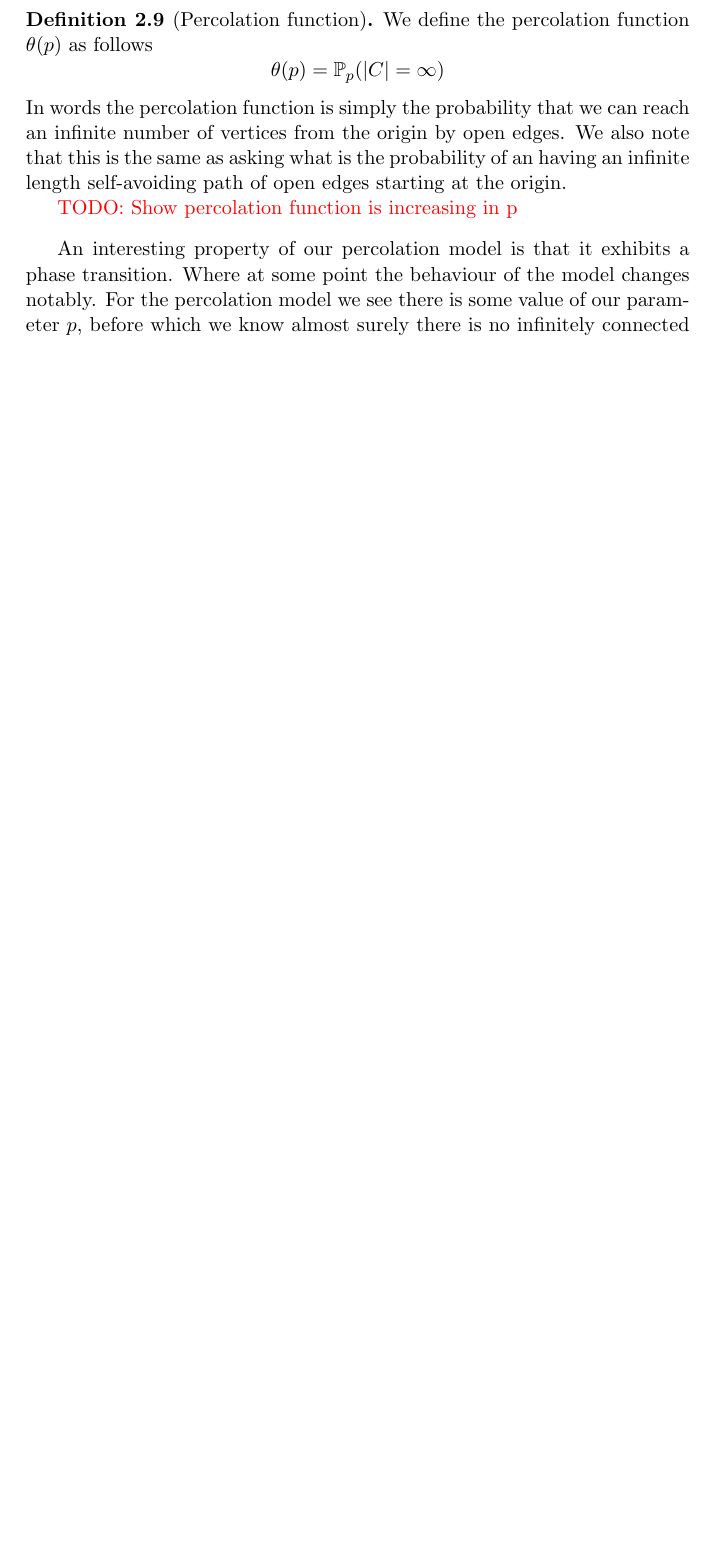
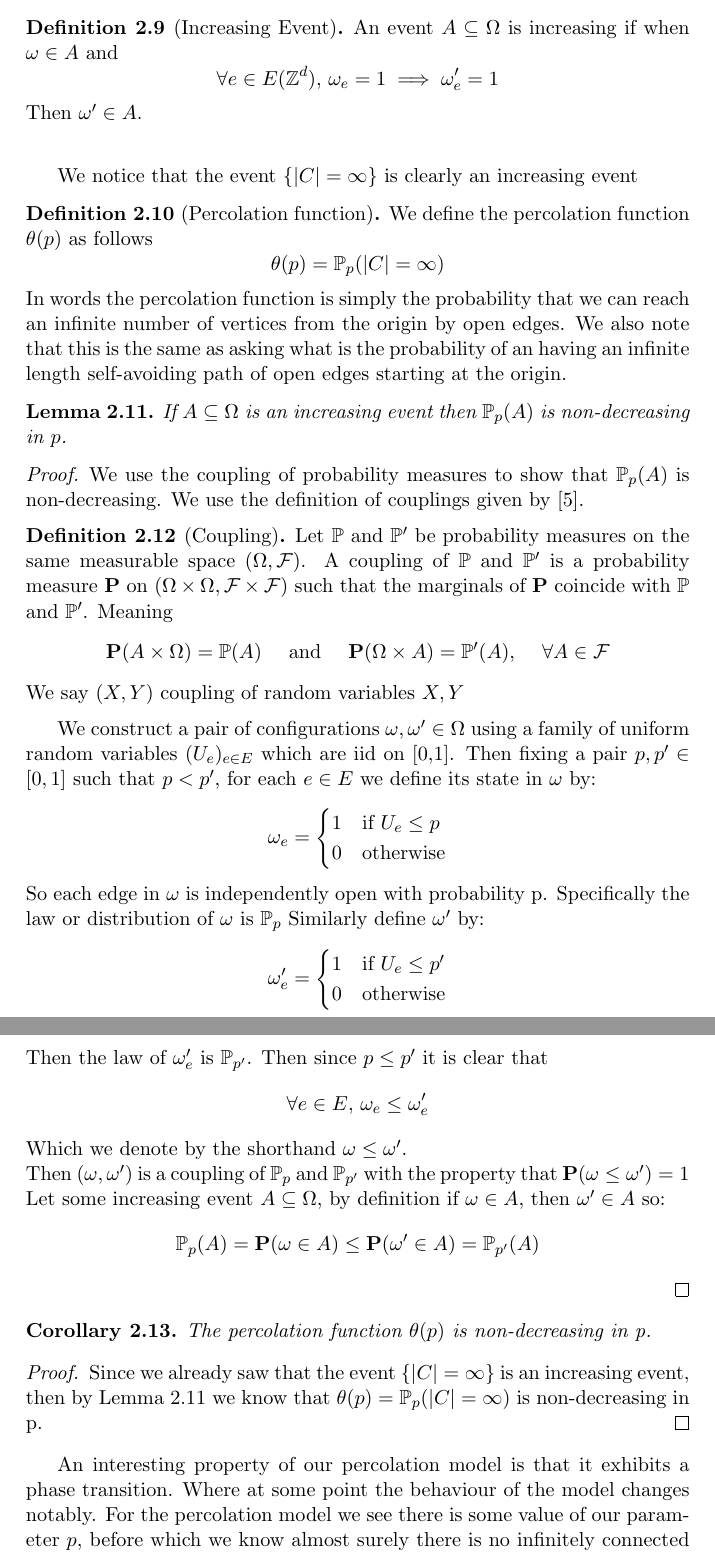
Before and after one commit to JonathanMarriott/percolation-project, a LaTeX document (percolation.tex): part of page 5 of 8 before the commit and two parts of pages 5 and 6 of 9 after it, the two joined at a grey line, cut at the place of the change, the shorter picture padded with empty space. Compiled offline with pdfLaTeX.

Commit message:
Showing the percolation function is non decreasing

```diff
--- a/percolation.tex
+++ b/percolation.tex
@@ -208,3 +212,10 @@ We now lay out some definitions specific for percolation.
+\begin{definition}[Increasing Event]
+	An event $ A \subseteq \Omega$ is increasing if when $\omega \in A$ and
+	$$\forall e \in E(\ints^d) \text{, } \omega_e = 1 \implies \omega'_e = 1$$
+	Then $\omega' \in A$. \\
+	\end{definition}
+
+	We notice that the event $\{|C| = \infty\}$ is clearly an increasing event
 
 \begin{definition}[Percolation function]{
 	We define the percolation function $\theta(p)$ as follows
@@ -213,7 +224,50 @@ We now lay out some definitions specific for percolation.
 	We also note that this is the same as asking what is the probability of an having an infinite length self-avoiding path of open edges starting at the origin.
 }
 
-{\color{red}{TODO: Show percolation function is increasing in p}}
+\begin{lemma} \label{incEventlemma}
+	If $A \subseteq \Omega$ is an increasing event then $\prob(A)$ is non-decreasing in $p$.
+\end{lemma}
+
+\begin{proof}
+	We use the coupling of probability measures to show that $\prob(A)$ is non-decreasing. We use the definition of couplings given by \cite{roch2015modern}.
+
+	\begin{definition}[Coupling]
+		Let $\mathbb{P}$ and $\mathbb{P}'$ be probability measures on the same measurable space $(\Omega,\mathcal{F})$.
+		A coupling of $\mathbb{P}$ and $\mathbb{P}'$ is a probability measure $\mathbf{P}$ on $(\Omega\times\Omega,\mathcal{F}\times \mathcal{F})$ such that the marginals of $\mathbf{P}$ coincide with $\mathbb{P}$ and $\mathbb{P}'$.
+		Meaning
+		$$\mathbf{P}(A \times \Omega) = \mathbb{P}(A) \quad \text{  and  } \quad \mathbf{P}(\Omega \times A) = \mathbb{P}'(A) \text{, }\quad \forall A \in \mathcal{F}$$
+		We say $(X,Y)$ coupling of random variables $X,Y$
+
+	\end{definition}
+
+	We construct a pair of configurations $\omega, \omega' \in \Omega$ using a family of uniform random variables $(U_e)_{e\in E}$ which are iid on [0,1].
+	Then fixing a pair $p,p' \in [0,1]$ such that $p < p'$, for each $e \in E$ we define its state in $\omega$ by:
+	$$\omega_e = \begin{cases}
+		1 & \text{if }U_e \leq p\\
+		0 & \text{otherwise}\\
+	\end{cases} $$
+	So each edge in $\omega$ is independently open with probability p. Specifically the law or distribution of $\omega$ is $\prob$
+	  Similarly define $\omega'$ by:
+	$$\omega'_e = \begin{cases}
+		1 & \text{if }U_e \leq p'\\
+		0 & \text{otherwise}\\
+	\end{cases} $$
+	Then the law of $\omega'_e$ is $\mathbb{P}_{p'}$. Then since $p \leq p'$ it is clear that
+	$$\forall e \in E \text{, }\omega_e \leq \omega'_e $$
+	Which we denote by the shorthand $\omega \leq \omega'$.\\
+	Then $(\omega,\omega')$ is a coupling of $\mathbb{P}_{p}$ and $\mathbb{P}_{p'}$ with the property that $\mathbf{P}(\omega \leq \omega') = 1$
+	Let some increasing event $A \subseteq \Omega$, by definition if $\omega \in A$, then $\omega' \in A$ so:
+	$$\mathbb{P}_p(A) = \mathbf{P}(\omega \in A) \leq \mathbf{P}(\omega' \in A) = \mathbb{P}_{p'}(A)$$
+
+\end{proof}
+
+\begin{corollary}
+	The percolation function $\theta(p)$ is non-decreasing in p.
+\end{corollary}
+
+\begin{proof}
+	Since we already saw that the event $\{|C| = \infty\}$ is an increasing event, then by Lemma \ref{incEventlemma} we know that $\theta(p) = \prob(|C| = \infty)$ is non-decreasing in p.
+\end{proof}
 \end{definition}
 An interesting property of our percolation model is that it exhibits a phase transition. Where at some point the behaviour of the model changes notably.
 For the percolation model we see there is some value of our parameter $p$, before which we know almost surely there is no infinitely connected cluster, and after which there may be one.
```
Also changed, not shown: percolation.bib (+11 -0 lines), percolation.pdf, percolation.tex (14 more changed lines).
